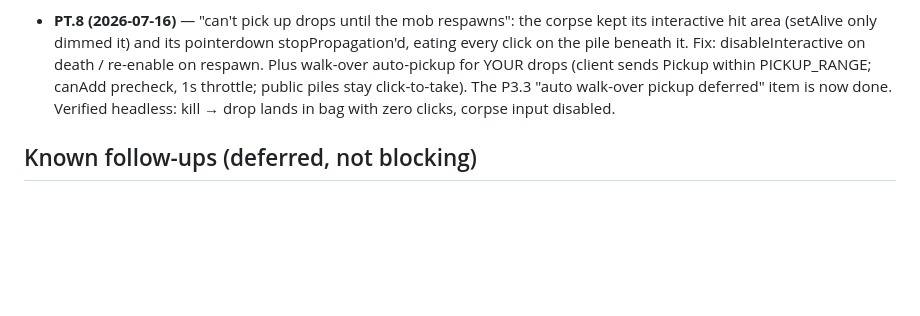
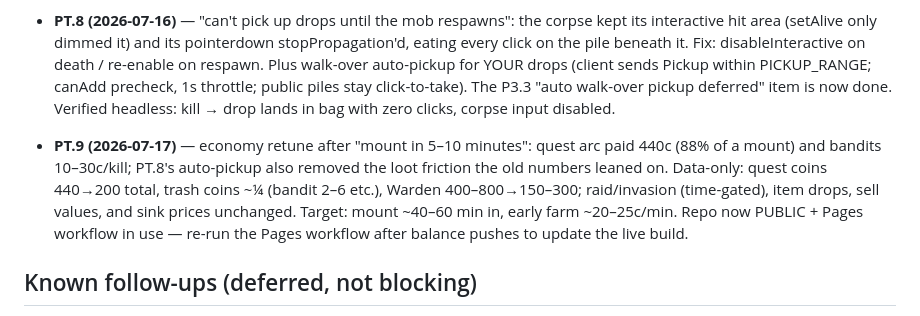
Before and after one commit to andrewlocke2001-debug/-emberfall, a Markdown page: design/PROGRESS.md, the part around the change. Rendered like a GitHub page; blank space fills up the shorter version.

Commit message:
docs: record PT.9 economy retune in PROGRESS
Co-Authored-By: Claude Fable 5 <noreply@anthropic.com>

```diff
--- a/design/PROGRESS.md
+++ b/design/PROGRESS.md
@@ -559,6 +559,15 @@ user decisions. The single-file solo build is the play-test channel.
   "auto walk-over pickup deferred" item is now done. Verified headless:
   kill → drop lands in bag with zero clicks, corpse input disabled.
 
+- **PT.9 (2026-07-17)** — economy retune after "mount in 5–10 minutes":
+  quest arc paid 440c (88% of a mount) and bandits 10–30c/kill; PT.8's
+  auto-pickup also removed the loot friction the old numbers leaned on.
+  Data-only: quest coins 440→200 total, trash coins ~¼ (bandit 2–6 etc.),
+  Warden 400–800→150–300; raid/invasion (time-gated), item drops, sell
+  values, and sink prices unchanged. Target: mount ~40–60 min in, early
+  farm ~20–25c/min. Repo now PUBLIC + Pages workflow in use — re-run the
+  Pages workflow after balance pushes to update the live build.
+
 ## Known follow-ups (deferred, not blocking)
 - **Controls feel "wonky"** (user feedback) — prediction/reconciliation +
   camera tuning. Polish during/after P1.3 rendering work.
```
